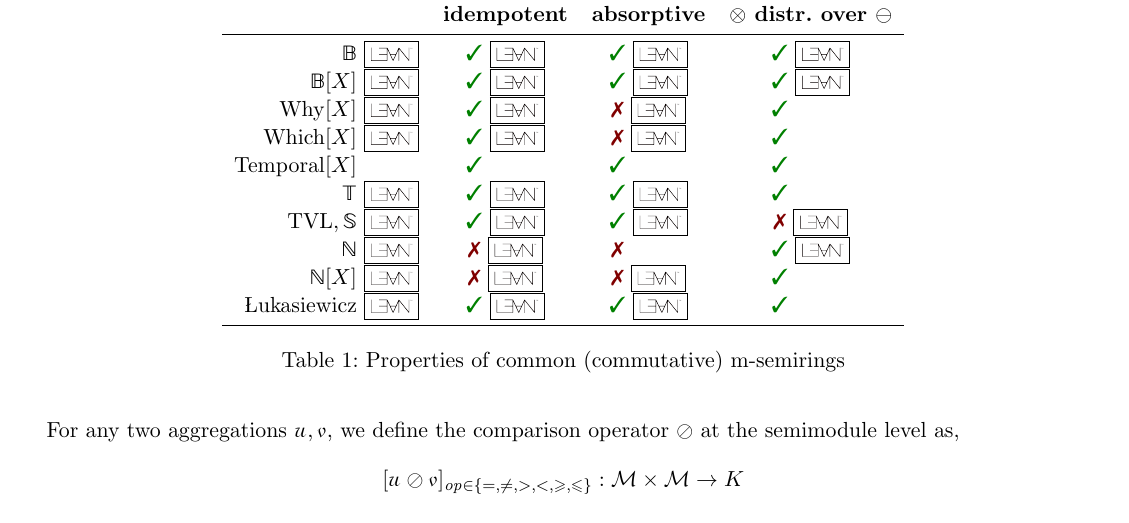
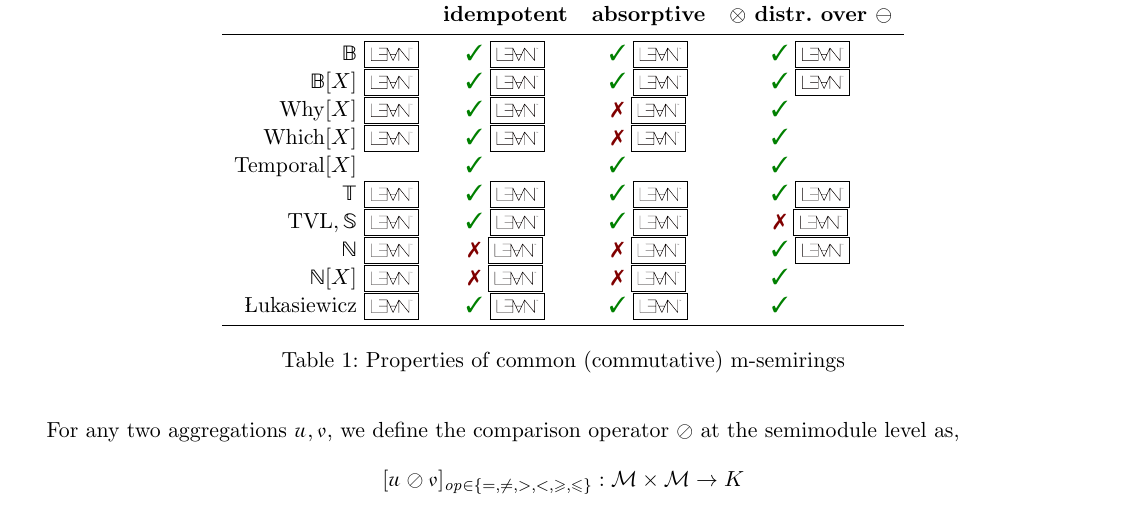
Before and after one commit to pratik2358/provsql_having, a LaTeX document (final.tex, which reads table_semirings.tex): part of page 2 of 17, cut so that both start at the same text. Compiled offline with pdfLaTeX.

Commit message:
Some more Lean4 results

```diff
--- a/table_semirings.tex
+++ b/table_semirings.tex
@@ -26,15 +26,15 @@ $\mathrm{Temporal}[X]$ \phantom{\lean{Semirings/Temporal}{instSemiringWithMonusT
 \ok\ \phantom{\lean{Semirings/Why}{Why.mul_sub_left_distributive}}\\
 $\mathbb{T}$ \lean{Semirings/Tropical}{instSemiringWithMonusTropicalWithTopReal}&
 \ok\ \lean{Semirings/Tropical}{Tropical.idempotent}&
-\ok\ \lean{Semirings/Tropical}{Tropical.absorptive}&
-\ok\ \phantom{\lean{Semirings/Tropical}{Tropical.mul_sub_left_distributive}}\\
+\ok\ \lean{Semirings/Tropical}{TropicalN.absorptive}&
+\ok\ \lean{Semirings/Tropical}{TropicalN.mul_sub_left_distributive}\\
 $\mathrm{TVL}, \mathbb{S}$ \lean{Semirings/MinMax}{instSemiringWithMonusMaxMinTVL}&
 \ok\ \lean{Semirings/MinMax}{MinMax.idempotent}&
 \ok\ \lean{Semirings/MinMax}{MinMax.absorptive}&
 \ko\ \lean{Semirings/MinMax}{TVL.not_mul_sub_left_distributive}\\
 $\mathbb{N}$ \lean{Semirings/Nat}{instSemiringWithMonusNat}&
 \ko\ \lean{Semirings/Nat}{Nat.not_idempotent}&
-\ko\ \phantom{\lean{Semirings/Nat}{Nat.not_absorptive}}&
+\ko\ \lean{Semirings/Nat}{Nat.not_absorptive}&
 \ok\ \lean{Semirings/Nat}{Nat.mul_sub_left_distributive}\\
 $\mathbb{N}[X]$ \lean{Semirings/How}{instSemiringWithMonusMvPolynomialNat}&
 \ko\ \lean{Semirings/How}{How.not_idempotent}&
```
